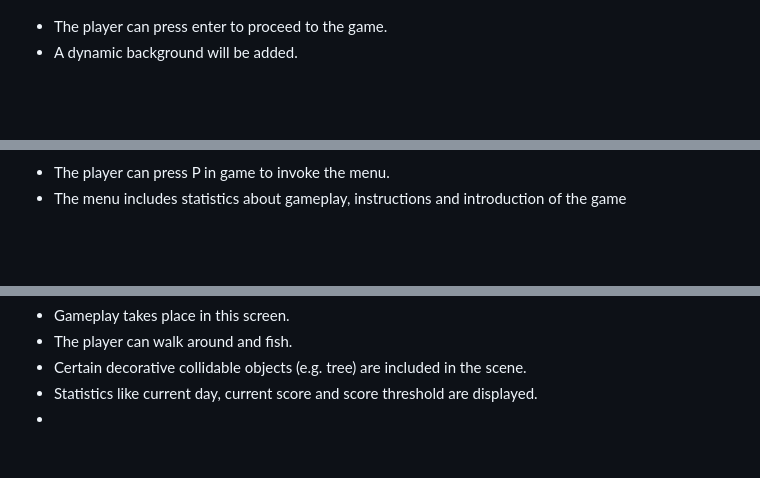
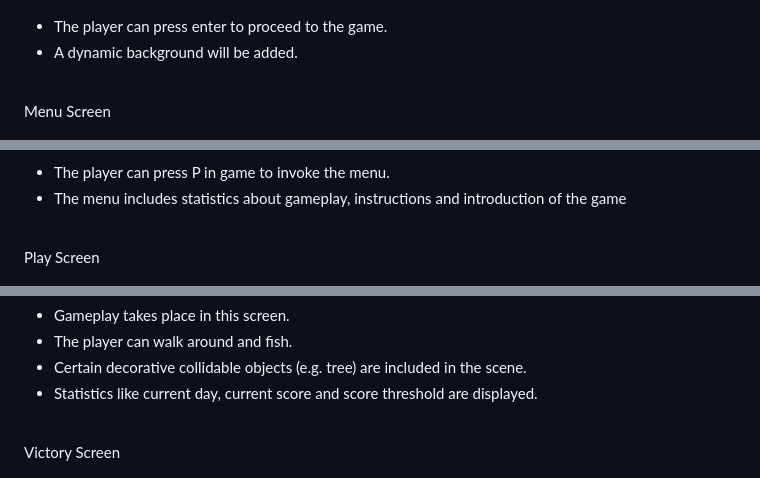
Before and after one commit to koisumii/komicove, a Markdown page: README.md, 3 parts joined by grey strips. Rendered like a GitHub page; blank space fills up the shorter version.

```diff
--- a/README.md
+++ b/README.md
@@ -235,10 +235,14 @@ Title Screen
 - The player can press enter to proceed to the game.
 - A dynamic background will be added.
 
+<br>Menu Screen
+
 ![Menu Screen](./assets/images/menu_screen.png)
 
 - The player can press P in game to invoke the menu.
 - The menu includes statistics about gameplay, instructions and introduction of the game
+
+<br>Play Screen
 
 ![Play Screen](./assets/images/play_screen.png)
 
@@ -246,7 +250,9 @@ Title Screen
 - The player can walk around and fish.
 - Certain decorative collidable objects (e.g. tree) are included in the scene.
 - Statistics like current day, current score and score threshold are displayed.
--
+
+<br>Victory Screen
+
 ![Victory Screen](./assets/images/victory_screen.png)
 
 - The screen shows at the end of the day if the player has enough score.
```
Also changed, not shown: other parts of README.md (+3 -1 lines).
